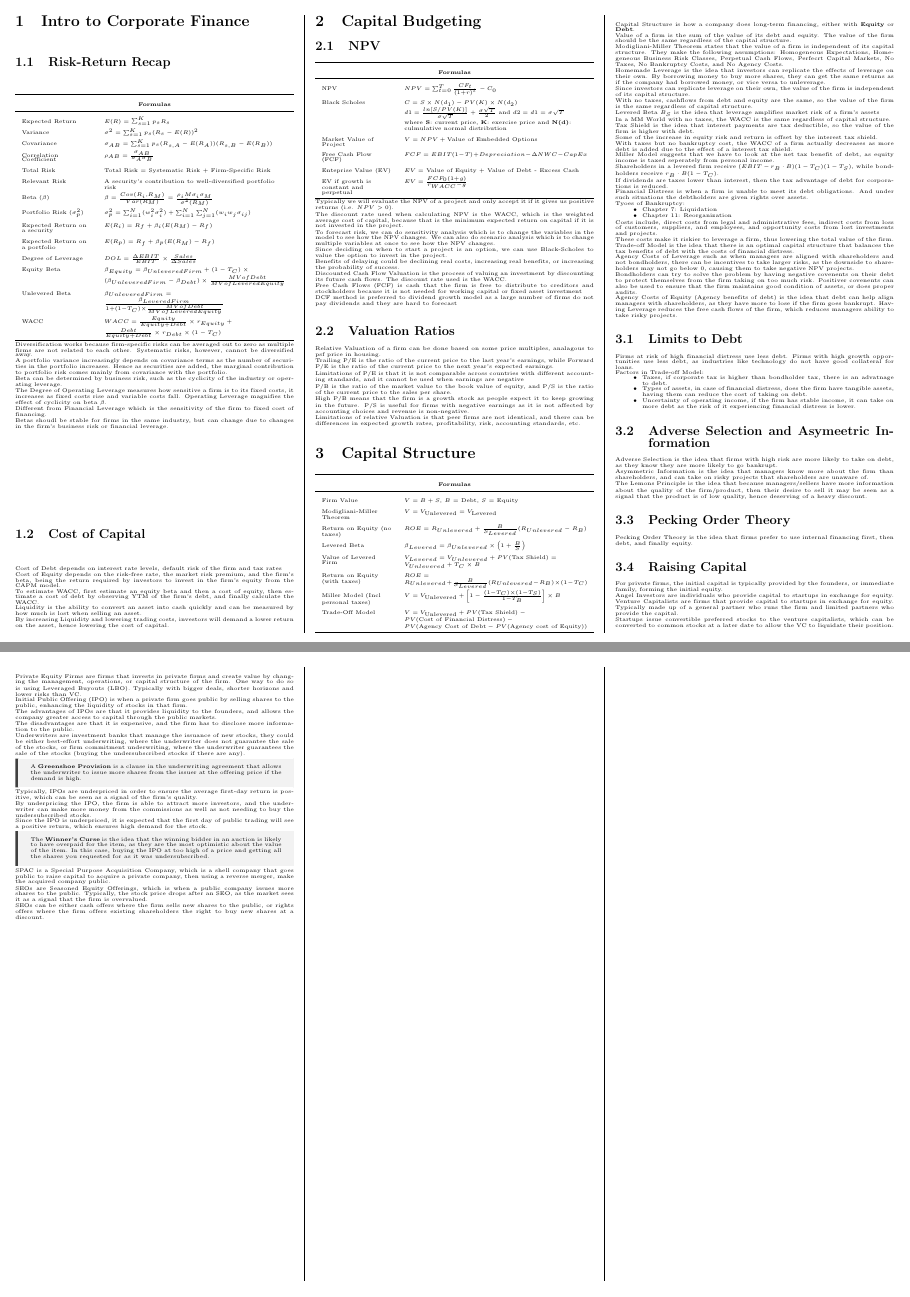
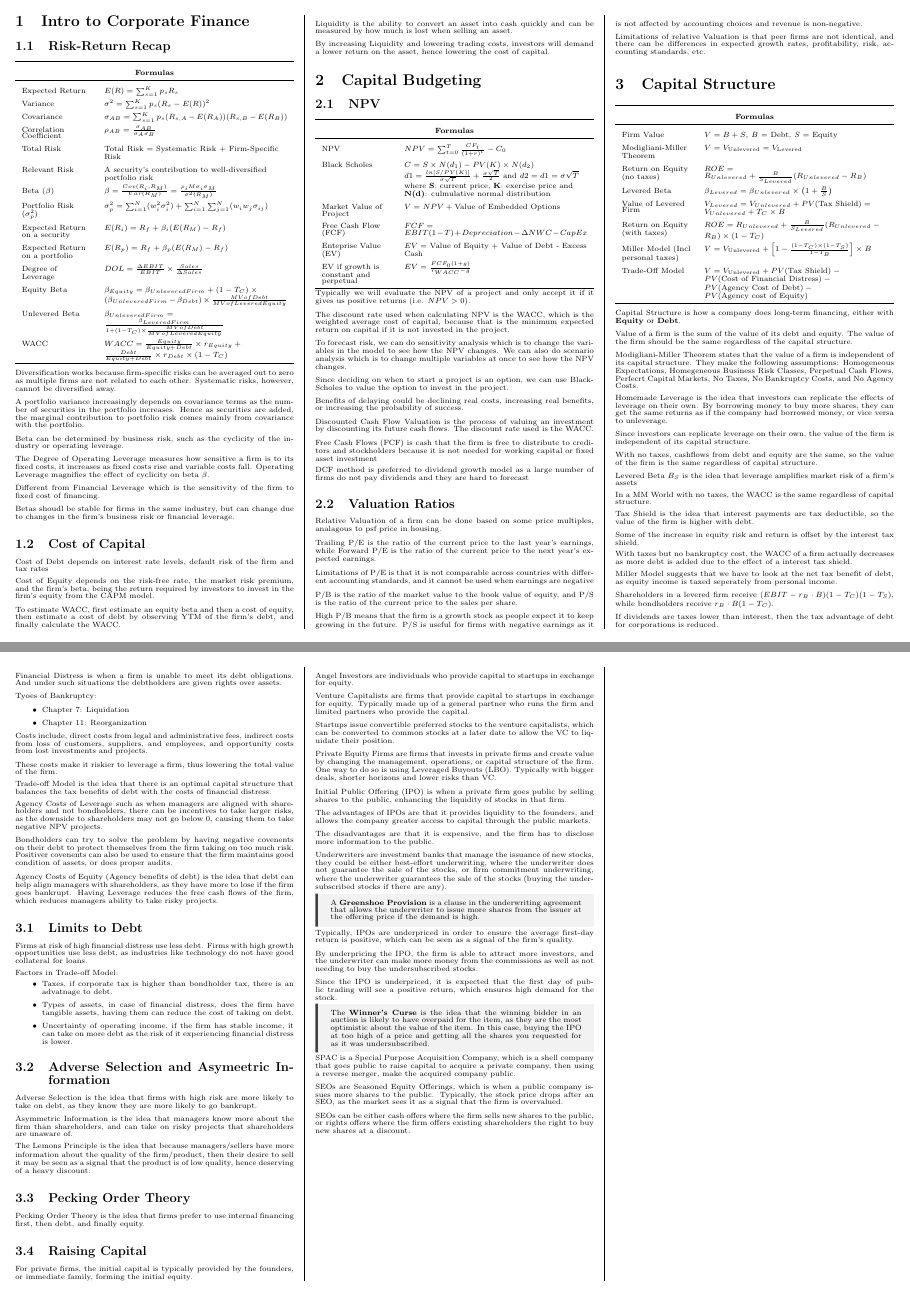
Before and after one commit to ivanleekk/FIN3701-Cheatsheet, a LaTeX document (FIN3701_Test_1_Cheatsheet.tex): pages 1 and 2 of 2, joined at a grey line. Compiled offline with pdfLaTeX.

Commit message:
fix: increase line spacing and fix Trade-Off Model Formula

```diff
--- a/FIN3701_Test_1_Cheatsheet.tex
+++ b/FIN3701_Test_1_Cheatsheet.tex
@@ -26,7 +26,7 @@ boxrule=0mm,leftrule=1mm,boxsep=0mm,arc=0mm,outer arc=0mm}
 \setlength{\columnsep}{20pt} % Space between columns
 
 \renewcommand{\baselinestretch}{0.5} % line spacing
-\parskip=0.25pt % paragraph spacing
+\parskip=5pt % paragraph spacing
 \setlength\extrarowheight{2pt} % table row height
 \renewcommand{\arraystretch}{2}
 % \centering
@@ -35,8 +35,8 @@ boxrule=0mm,leftrule=1mm,boxsep=0mm,arc=0mm,outer arc=0mm}
 
 \begin{document}
 %\footnotesize
-% \scriptsize % 7pt
-\tiny % 5pt
+\scriptsize % 7pt
+% \tiny % 5pt
 % \setlength{\parindent}{0pt}
 \begin{multicols*}{3}
     \input{sections/intro_to_corporate_finance}
```
Also changed, not shown: sections/capital_structure.tex (+1 -1 lines).
